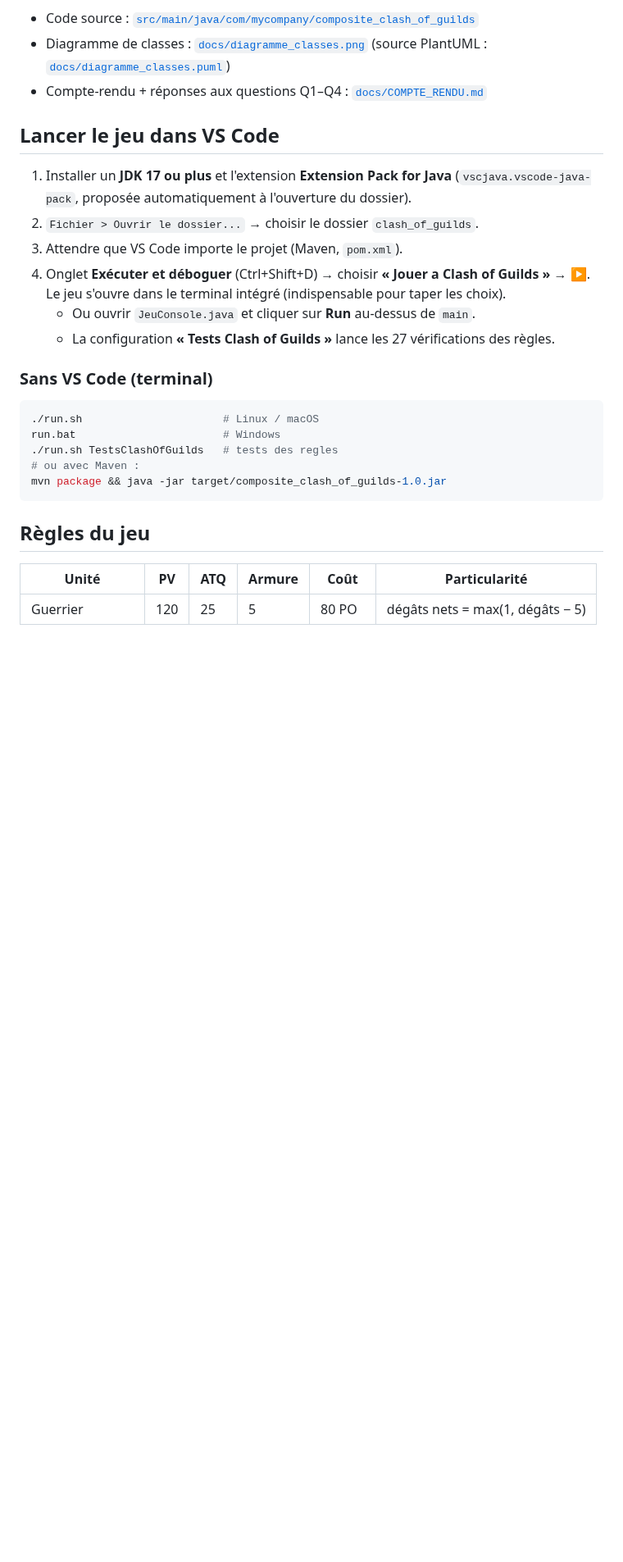
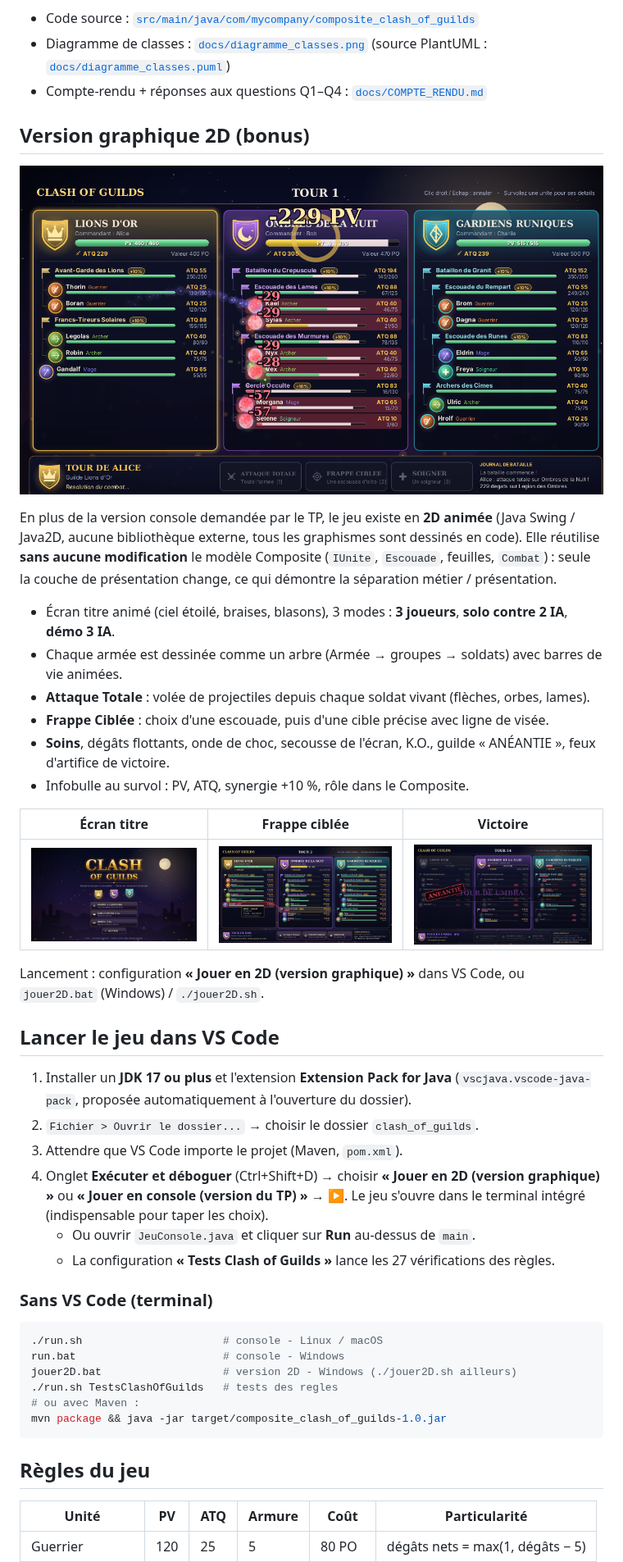
Before and after one commit to Souhir-Ayari/clash_of_guilds, a Markdown page: README.md, the part around one of its changes. Shown at 82% size. GitHub-like rendering; pictures changed too: docs/captures/attaque_totale.png (added), docs/captures/frappe_ciblee.png (added), docs/captures/titre.png (added); blank space fills up the shorter version.

````diff
--- a/README.md
+++ b/README.md
@@ -8,13 +8,36 @@ Armée → Bataillons → Escouades → Soldats (Guerrier, Archer, Mage, Soigneu
 - Diagramme de classes : [`docs/diagramme_classes.png`](docs/diagramme_classes.png) (source PlantUML : [`docs/diagramme_classes.puml`](docs/diagramme_classes.puml))
 - Compte-rendu + réponses aux questions Q1–Q4 : [`docs/COMPTE_RENDU.md`](docs/COMPTE_RENDU.md)
 
+## Version graphique 2D (bonus)
+
+![Bataille en 2D](docs/captures/attaque_totale.png)
+
+En plus de la version console demandée par le TP, le jeu existe en **2D animée** (Java Swing / Java2D,
+aucune bibliothèque externe, tous les graphismes sont dessinés en code). Elle réutilise **sans aucune
+modification** le modèle Composite (`IUnite`, `Escouade`, feuilles, `Combat`) : seule la couche de
+présentation change, ce qui démontre la séparation métier / présentation.
+
+- Écran titre animé (ciel étoilé, braises, blasons), 3 modes : **3 joueurs**, **solo contre 2 IA**, **démo 3 IA**.
+- Chaque armée est dessinée comme un arbre (Armée → groupes → soldats) avec barres de vie animées.
+- **Attaque Totale** : volée de projectiles depuis chaque soldat vivant (flèches, orbes, lames).
+- **Frappe Ciblée** : choix d'une escouade, puis d'une cible précise avec ligne de visée.
+- **Soins**, dégâts flottants, onde de choc, secousse de l'écran, K.O., guilde « ANÉANTIE », feux d'artifice de victoire.
+- Infobulle au survol : PV, ATQ, synergie +10 %, rôle dans le Composite.
+
+| Écran titre | Frappe ciblée | Victoire |
+|---|---|---|
+| ![](docs/captures/titre.png) | ![](docs/captures/frappe_ciblee.png) | ![](docs/captures/victoire.png) |
+
+Lancement : configuration **« Jouer en 2D (version graphique) »** dans VS Code, ou `jouer2D.bat` (Windows) / `./jouer2D.sh`.
+
 ## Lancer le jeu dans VS Code
 
 1. Installer un **JDK 17 ou plus** et l'extension **Extension Pack for Java**
    (`vscjava.vscode-java-pack`, proposée automatiquement à l'ouverture du dossier).
 2. `Fichier > Ouvrir le dossier...` → choisir le dossier `clash_of_guilds`.
 3. Attendre que VS Code importe le projet (Maven, `pom.xml`).
-4. Onglet **Exécuter et déboguer** (Ctrl+Shift+D) → choisir **« Jouer a Clash of Guilds »** → ▶.
+4. Onglet **Exécuter et déboguer** (Ctrl+Shift+D) → choisir **« Jouer en 2D (version graphique) »**
+   ou **« Jouer en console (version du TP) »** → ▶.
    Le jeu s'ouvre dans le terminal intégré (indispensable pour taper les choix).
    - Ou ouvrir `JeuConsole.java` et cliquer sur **Run** au-dessus de `main`.
    - La configuration **« Tests Clash of Guilds »** lance les 27 vérifications des règles.
@@ -22,8 +45,9 @@ Armée → Bataillons → Escouades → Soldats (Guerrier, Archer, Mage, Soigneu
 ### Sans VS Code (terminal)
 
 ```bash
-./run.sh                      # Linux / macOS
-run.bat                       # Windows
+./run.sh                      # console - Linux / macOS
+run.bat                       # console - Windows
+jouer2D.bat                   # version 2D - Windows (./jouer2D.sh ailleurs)
 ./run.sh TestsClashOfGuilds   # tests des regles
 # ou avec Maven :
 mvn package && java -jar target/composite_clash_of_guilds-1.0.jar
````
Also changed, not shown: other parts of README.md (+4 -0 lines), docs/captures/plateau.png (added), docs/captures/soin.png (added), 9 other files.
